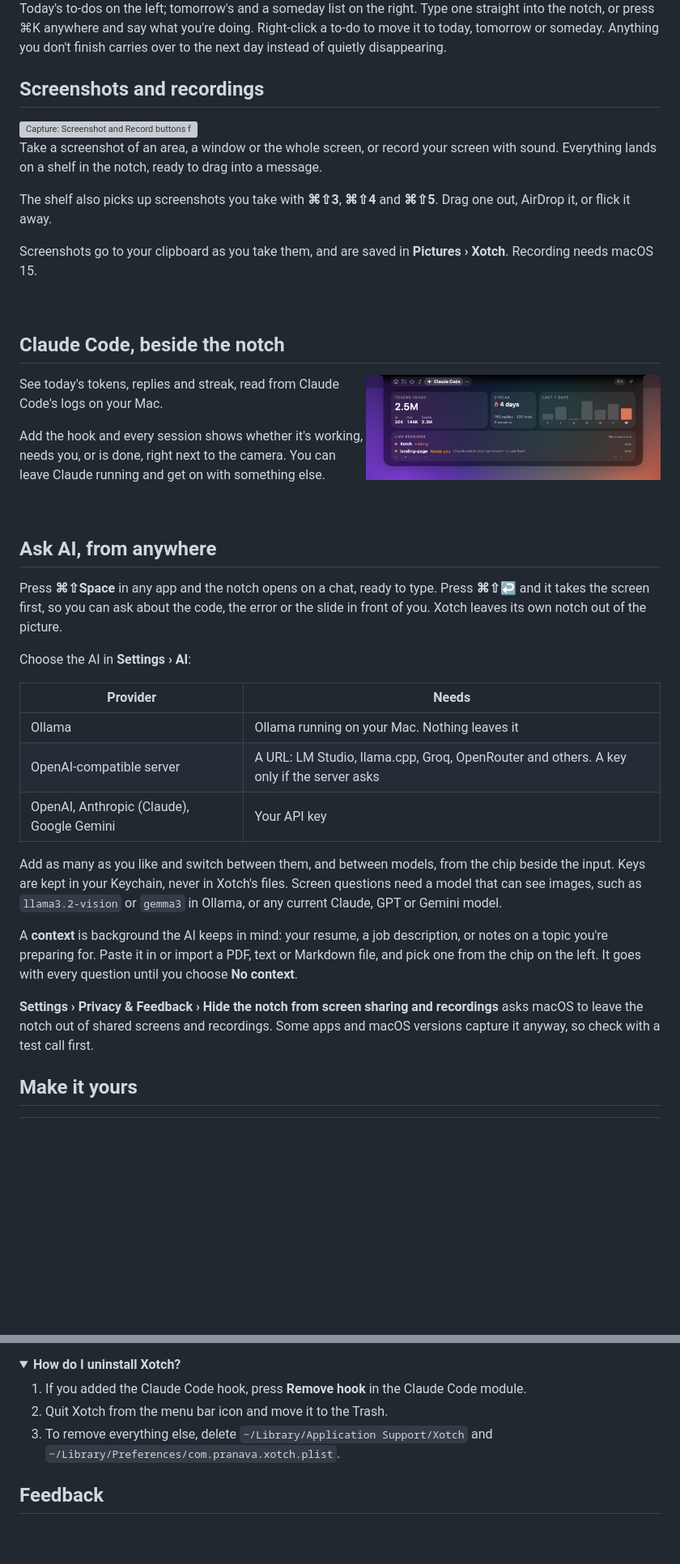
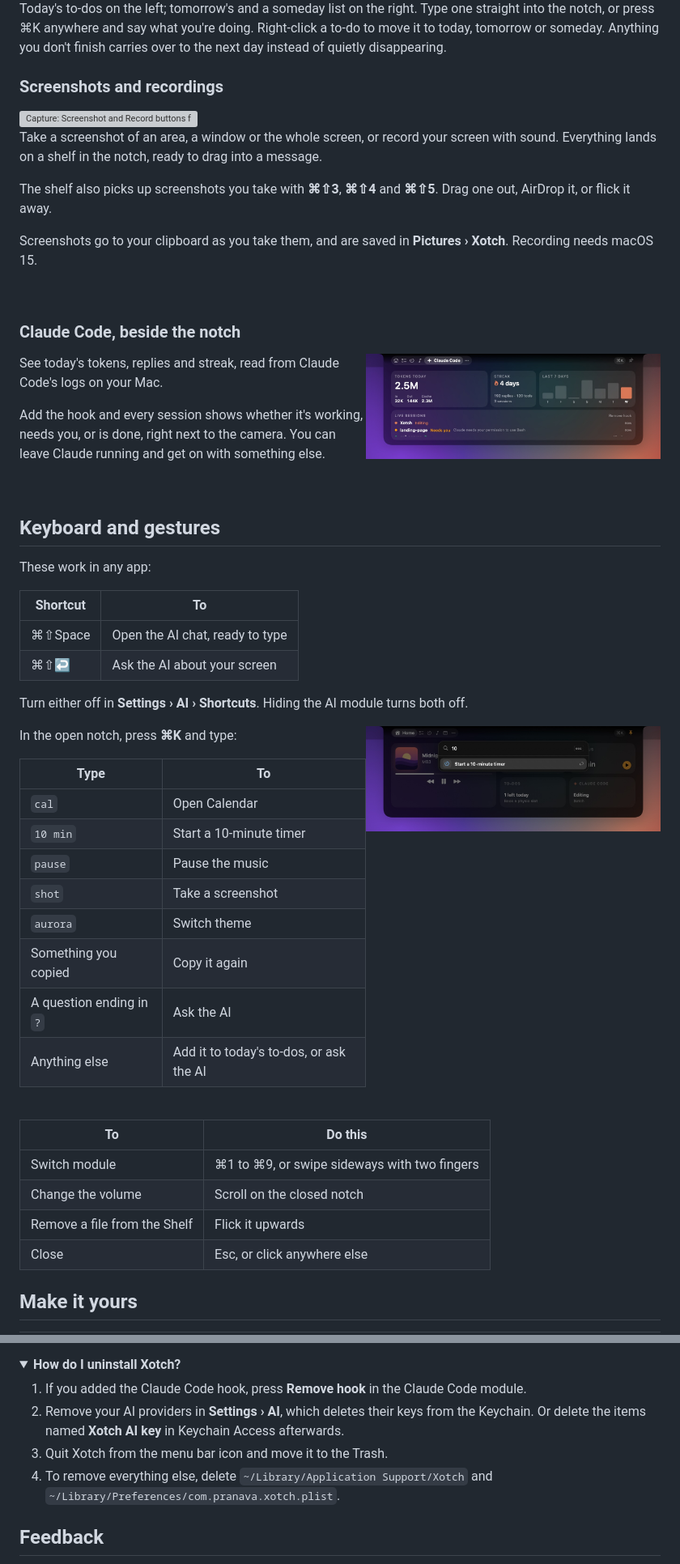
Before and after one commit to Pranava77/Xotch, a Markdown page: README.md, 2 parts joined by grey strips. Shown at 81% size. GitHub-like rendering; folded sections open; blank space fills up the shorter version; grey boxes are pictures that could not be loaded.

```diff
--- a/README.md
+++ b/README.md
@@ -121,7 +162,7 @@ Home is a set of live tiles: what's playing (or the time when nothing is), the n
 
 Today's to-dos on the left; tomorrow's and a someday list on the right. Type one straight into the notch, or press ⌘K anywhere and say what you're doing. Right-click a to-do to move it to today, tomorrow or someday. Anything you don't finish carries over to the next day instead of quietly disappearing.
 
-## Screenshots and recordings
+### Screenshots and recordings
 
 <img src="docs/images/module-capture.jpg" alt="Capture: Screenshot and Record buttons for an area, a window or the screen, with recent captures below" align="right" width="46%">
 
@@ -133,7 +174,7 @@ Screenshots go to your clipboard as you take them, and are saved in **Pictures
 
 <br clear="right">
 
-## Claude Code, beside the notch
+### Claude Code, beside the notch
 
 <img src="docs/images/module-claude.jpg" alt="Claude Code: today's tokens, a 4-day streak, a 7-day chart and live sessions" align="right" width="46%">
 
@@ -143,23 +184,40 @@ Add the hook and every session shows whether it's working, needs you, or is done
 
 <br clear="right">
 
-## Ask AI, from anywhere
+## Keyboard and gestures
 
-Press **⌘⇧Space** in any app and the notch opens on a chat, ready to type. Press **⌘⇧↩** and it takes the screen first, so you can ask about the code, the error or the slide in front of you. Xotch leaves its own notch out of the picture.
+These work in any app:
 
-Choose the AI in **Settings › AI**:
+| Shortcut | To |
+|---|---|
+| ⌘⇧Space | Open the AI chat, ready to type |
+| ⌘⇧↩ | Ask the AI about your screen |
 
-| Provider | Needs |
+Turn either off in **Settings › AI › Shortcuts**. Hiding the AI module turns both off.
+
+<img src="docs/images/palette.jpg" alt="The command palette over the open notch, suggesting 'Start a 10-minute timer' for the text '10'" align="right" width="46%">
+
+In the open notch, press **⌘K** and type:
+
+| Type | To |
 |---|---|
-| Ollama | Ollama running on your Mac. Nothing leaves it |
-| OpenAI-compatible server | A URL: LM Studio, llama.cpp, Groq, OpenRouter and others. A key only if the server asks |
-| OpenAI, Anthropic (Claude), Google Gemini | Your API key |
+| `cal` | Open Calendar |
+| `10 min` | Start a 10-minute timer |
+| `pause` | Pause the music |
+| `shot` | Take a screenshot |
+| `aurora` | Switch theme |
+| Something you copied | Copy it again |
+| A question ending in `?` | Ask the AI |
+| Anything else | Add it to today's to-dos, or ask the AI |
 
-Add as many as you like and switch between them, and between models, from the chip beside the input. Keys are kept in your Keychain, never in Xotch's files. Screen questions need a model that can see images, such as `llama3.2-vision` or `gemma3` in Ollama, or any current Claude, GPT or Gemini model.
+<br clear="right">
 
-A **context** is background the AI keeps in mind: your resume, a job description, or notes on a topic you're preparing for. Paste it in or import a PDF, text or Markdown file, and pick one from the chip on the left. It goes with every question until you choose **No context**.
-
-**Settings › Privacy & Feedback › Hide the notch from screen sharing and recordings** asks macOS to leave the notch out of shared screens and recordings. Some apps and macOS versions capture it anyway, so check with a test call first.
+| To | Do this |
+|---|---|
+| Switch module | ⌘1 to ⌘9, or swipe sideways with two fingers |
+| Change the volume | Scroll on the closed notch |
+| Remove a file from the Shelf | Flick it upwards |
+| Close | Esc, or click anywhere else |
 
 ## Make it yours
 
@@ -368,8 +439,9 @@ Beta builds aren't signed yet, so macOS can ask again. Signed releases won't.
 <summary><b>How do I uninstall Xotch?</b></summary>
 
 1. If you added the Claude Code hook, press **Remove hook** in the Claude Code module.
-2. Quit Xotch from the menu bar icon and move it to the Trash.
-3. To remove everything else, delete `~/Library/Application Support/Xotch` and `~/Library/Preferences/com.pranava.xotch.plist`.
+2. Remove your AI providers in **Settings › AI**, which deletes their keys from the Keychain. Or delete the items named **Xotch AI key** in Keychain Access afterwards.
+3. Quit Xotch from the menu bar icon and move it to the Trash.
+4. To remove everything else, delete `~/Library/Application Support/Xotch` and `~/Library/Preferences/com.pranava.xotch.plist`.
 </details>
 
 ## Feedback
```
Also changed, not shown: other parts of README.md (+94 -40 lines), docs/images/module-ai.jpg (added), 5 other files.
